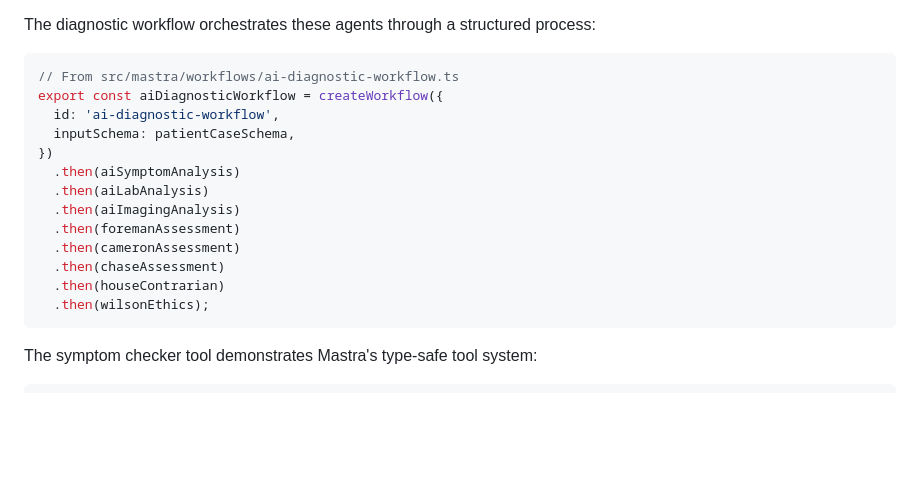
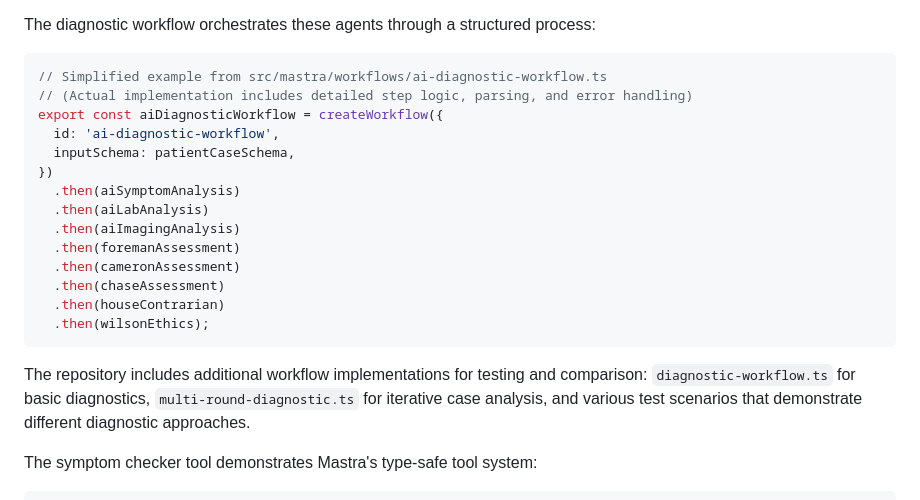
Before and after one commit to Laksh-star/dr-house-in-house, a Markdown page: mastra-ai-complete-article.md, the part around the change. GitHub-like rendering; blank space fills up the shorter version.

````diff
--- a/mastra-ai-complete-article.md
+++ b/mastra-ai-complete-article.md
@@ -67,7 +67,8 @@ Each agent maintains distinct specializations—Foreman focuses on neurology, Ca
 The diagnostic workflow orchestrates these agents through a structured process:
 
 ```typescript
-// From src/mastra/workflows/ai-diagnostic-workflow.ts
+// Simplified example from src/mastra/workflows/ai-diagnostic-workflow.ts
+// (Actual implementation includes detailed step logic, parsing, and error handling)
 export const aiDiagnosticWorkflow = createWorkflow({
   id: 'ai-diagnostic-workflow',
   inputSchema: patientCaseSchema,
@@ -81,6 +82,8 @@ export const aiDiagnosticWorkflow = createWorkflow({
   .then(houseContrarian)
   .then(wilsonEthics);
 ```
+
+The repository includes additional workflow implementations for testing and comparison: `diagnostic-workflow.ts` for basic diagnostics, `multi-round-diagnostic.ts` for iterative case analysis, and various test scenarios that demonstrate different diagnostic approaches.
 
 The symptom checker tool demonstrates Mastra's type-safe tool system:
 
````
